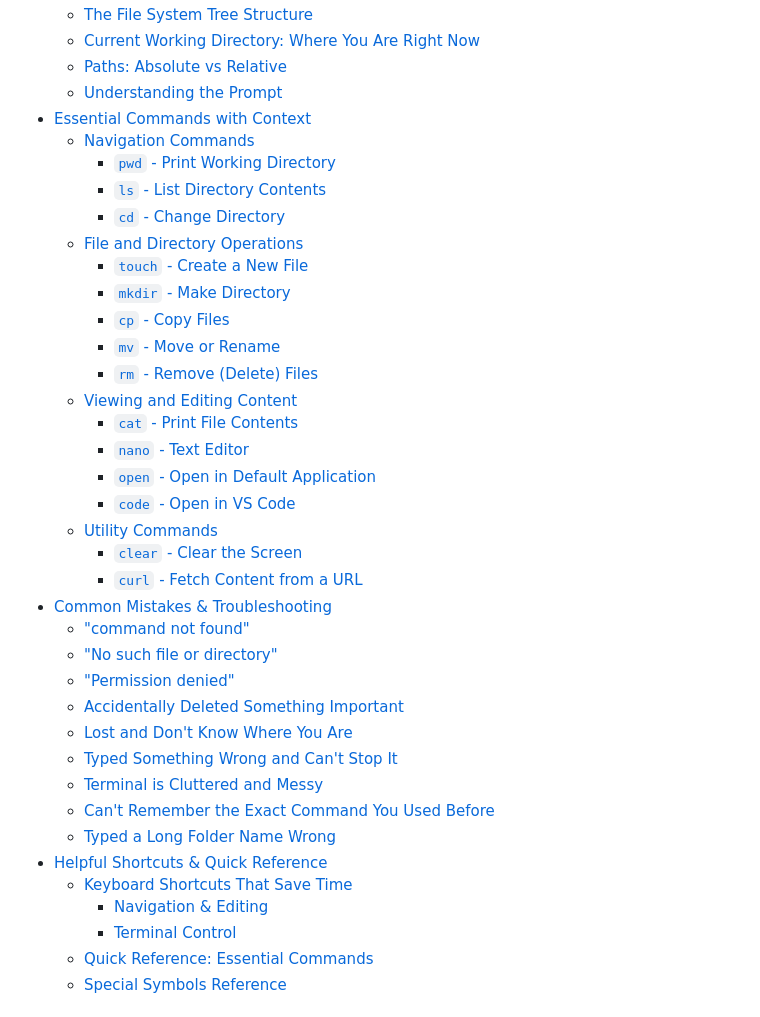
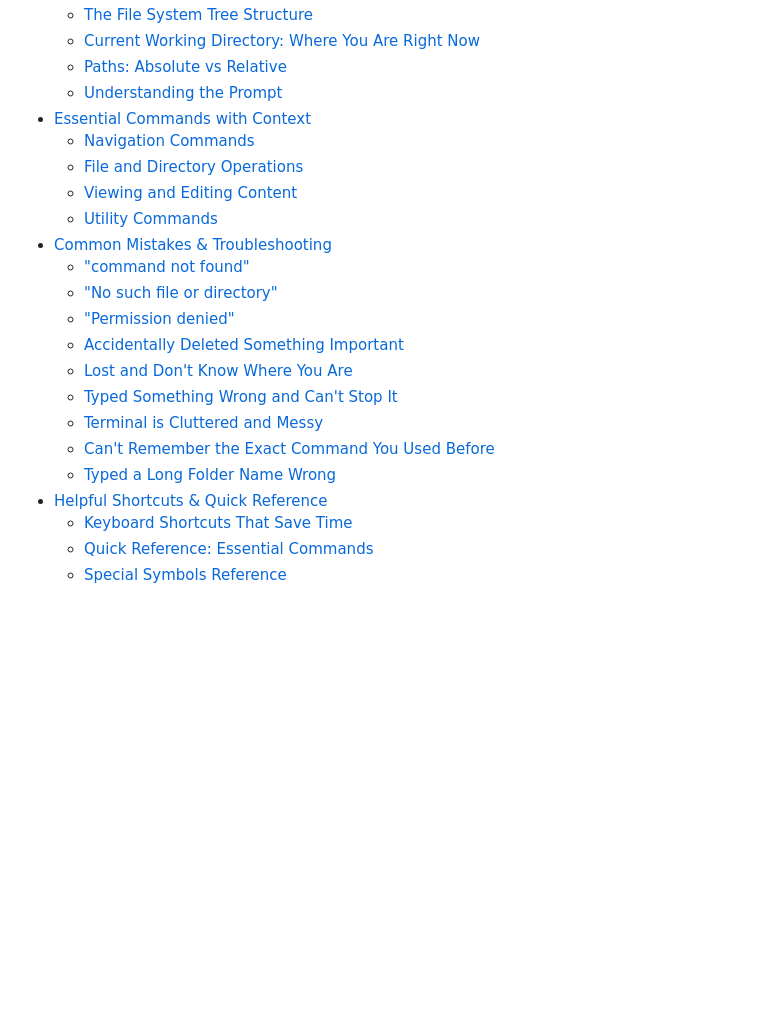
Before and after one commit to miriamRichter94/session-notebook, a Markdown page: knowledge/shell-basics.md, the part around the change. GitHub-like rendering; blank space fills up the shorter version.

Commit message:
Updated Table of Contents removed nesting depth

```diff
--- a/knowledge/shell-basics.md
+++ b/knowledge/shell-basics.md
@@ -10,23 +10,9 @@
   - [Understanding the Prompt](#understanding-theprompt)
 - [Essential Commands with Context](#essential-commands-with-context)
   - [Navigation Commands](#navigation-commands)
-    - [`pwd` - Print Working Directory](#pwd---print-working-directory)
-    - [`ls` - List Directory Contents](#ls---list-directory-contents)
-    - [`cd` - Change Directory](#cd---change-directory)
   - [File and Directory Operations](#file-and-directory-operations)
-    - [`touch` - Create a New File](#touch---create-a-new-file)
-    - [`mkdir` - Make Directory](#mkdir---make-directory)
-    - [`cp` - Copy Files](#cp---copy-files)
-    - [`mv` - Move or Rename](#mv---move-or-rename)
-    - [`rm` - Remove (Delete) Files](#rm---remove-delete-files)
   - [Viewing and Editing Content](#viewing-and-editing-content)
-    - [`cat` - Print File Contents](#cat---print-file-contents)
-    - [`nano` - Text Editor](#nano---text-editor)
-    - [`open` - Open in Default Application](#open---open-in-default-application)
-    - [`code` - Open in VS Code](#code---open-in-vs-code)
   - [Utility Commands](#utility-commands)
-    - [`clear` - Clear the Screen](#clear---clear-the-screen)
-    - [`curl` - Fetch Content from a URL](#curl---fetch-content-from-a-url)
 - [Common Mistakes & Troubleshooting](#common-mistakes--troubleshooting)
   - ["command not found"](#command-not-found)
   - ["No such file or directory"](#no-such-file-or-directory)
@@ -39,8 +25,6 @@
   - [Typed a Long Folder Name Wrong](#typed-a-long-folder-name-wrong)
 - [Helpful Shortcuts & Quick Reference](#helpful-shortcuts--quick-reference)
   - [Keyboard Shortcuts That Save Time](#keyboard-shortcuts-that-save-time)
-    - [Navigation & Editing](#navigation--editing)
-    - [Terminal Control](#terminal-control)
   - [Quick Reference: Essential Commands](#quick-reference-essential-commands)
   - [Special Symbols Reference](#special-symbols-reference)
 
```
Also changed, not shown: knowledge/git-commands.md (+0 -2 lines).
